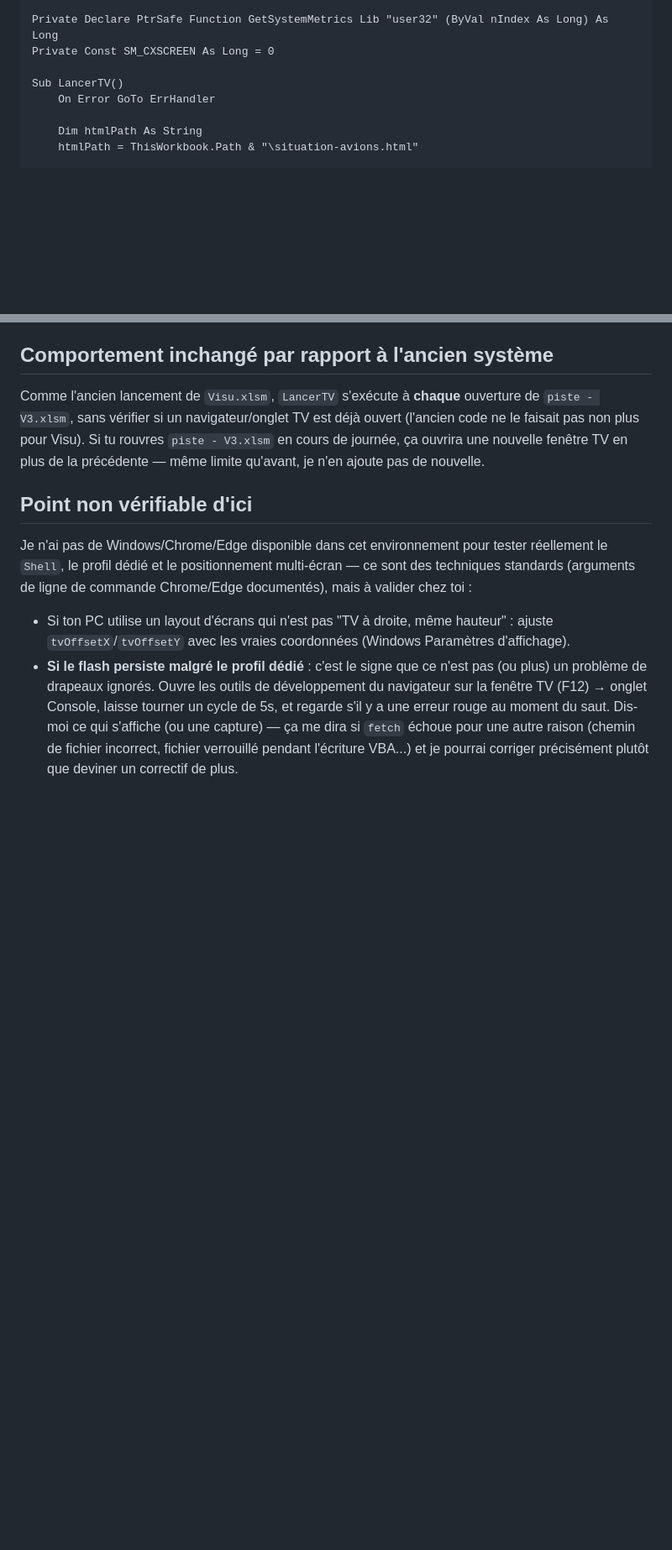
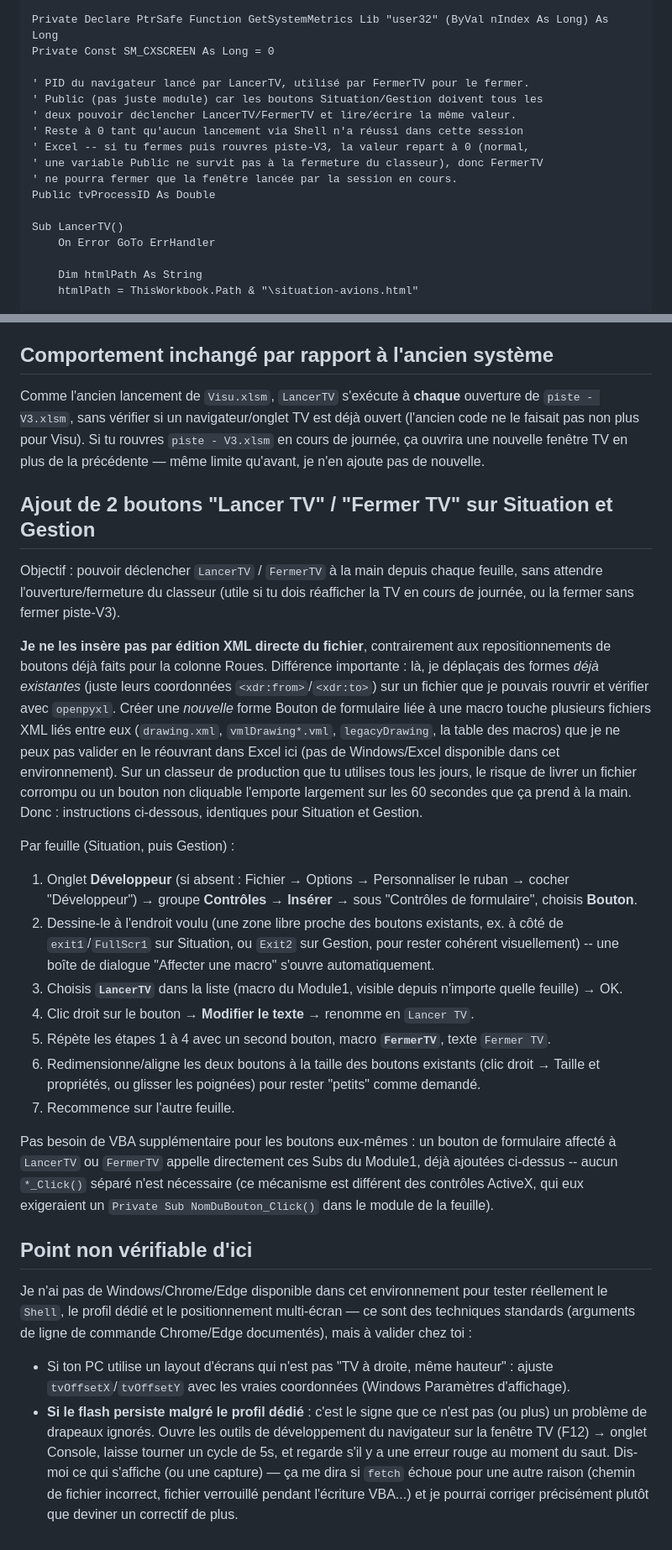
Before and after one commit to Ledase18/test, a Markdown page: excel-tool/VBA_CORRECTIONS_LANCEMENT_TV.md, 2 parts joined by grey strips. Shown at 84% size. GitHub-like rendering; blank space fills up the shorter version.

Commit message:
Ajoute FermerTV et instructions pour boutons Lancer/Fermer TV
LancerTV capture désormais le PID retourné par Shell() dans une variable
Public tvProcessID, réutilisée par la nouvelle Sub FermerTV (taskkill /PID
.../F) pour fermer la fenêtre TV sans fermer piste-V3. Boutons ajoutés à la
main (Contrôles de formulaire) plutôt que par édition XML, faute de pouvoir
valider une insertion de forme dans cet environnement.

Co-Authored-By: Claude Sonnet 5 <noreply@anthropic.com>
Claude-Session: https://claude.ai/code/session_01KsdZTQoqF1MtDbqpeeFnq7

```diff
--- a/excel-tool/VBA_CORRECTIONS_LANCEMENT_TV.md
+++ b/excel-tool/VBA_CORRECTIONS_LANCEMENT_TV.md
@@ -53,6 +53,15 @@ Ajoute ce bloc à la suite de `GenererHTMLSituation` :
 Private Declare PtrSafe Function GetSystemMetrics Lib "user32" (ByVal nIndex As Long) As Long
 Private Const SM_CXSCREEN As Long = 0
 
+' PID du navigateur lancé par LancerTV, utilisé par FermerTV pour le fermer.
+' Public (pas juste module) car les boutons Situation/Gestion doivent tous les
+' deux pouvoir déclencher LancerTV/FermerTV et lire/écrire la même valeur.
+' Reste à 0 tant qu'aucun lancement via Shell n'a réussi dans cette session
+' Excel -- si tu fermes puis rouvres piste-V3, la valeur repart à 0 (normal,
+' une variable Public ne survit pas à la fermeture du classeur), donc FermerTV
+' ne pourra fermer que la fenêtre lancée par la session en cours.
+Public tvProcessID As Double
+
 Sub LancerTV()
     On Error GoTo ErrHandler
 
@@ -164,6 +203,44 @@ faisait pas non plus pour Visu). Si tu rouvres `piste - V3.xlsm` en cours de jou
 une nouvelle fenêtre TV en plus de la précédente — même limite qu'avant, je n'en ajoute pas de
 nouvelle.
 
+## Ajout de 2 boutons "Lancer TV" / "Fermer TV" sur Situation et Gestion
+
+Objectif : pouvoir déclencher `LancerTV` / `FermerTV` à la main depuis chaque feuille, sans
+attendre l'ouverture/fermeture du classeur (utile si tu dois réafficher la TV en cours de
+journée, ou la fermer sans fermer piste-V3).
+
+**Je ne les insère pas par édition XML directe du fichier**, contrairement aux repositionnements
+de boutons déjà faits pour la colonne Roues. Différence importante : là, je déplaçais des formes
+*déjà existantes* (juste leurs coordonnées `<xdr:from>`/`<xdr:to>`) sur un fichier que je pouvais
+rouvrir et vérifier avec `openpyxl`. Créer une *nouvelle* forme Bouton de formulaire liée à une
+macro touche plusieurs fichiers XML liés entre eux (`drawing.xml`, `vmlDrawing*.vml`,
+`legacyDrawing`, la table des macros) que je ne peux pas valider en le réouvrant dans Excel ici
+(pas de Windows/Excel disponible dans cet environnement). Sur un classeur de production que tu
+utilises tous les jours, le risque de livrer un fichier corrompu ou un bouton non cliquable
+l'emporte largement sur les 60 secondes que ça prend à la main. Donc : instructions ci-dessous,
+identiques pour Situation et Gestion.
+
+Par feuille (Situation, puis Gestion) :
+
+1. Onglet **Développeur** (si absent : Fichier → Options → Personnaliser le ruban → cocher
+   "Développeur") → groupe **Contrôles** → **Insérer** → sous "Contrôles de formulaire", choisis
+   **Bouton**.
+2. Dessine-le à l'endroit voulu (une zone libre proche des boutons existants, ex. à côté de
+   `exit1`/`FullScr1` sur Situation, ou `Exit2` sur Gestion, pour rester cohérent visuellement) --
+   une boîte de dialogue "Affecter une macro" s'ouvre automatiquement.
+3. Choisis **`LancerTV`** dans la liste (macro du Module1, visible depuis n'importe quelle
+   feuille) → OK.
+4. Clic droit sur le bouton → **Modifier le texte** → renomme en `Lancer TV`.
+5. Répète les étapes 1 à 4 avec un second bouton, macro **`FermerTV`**, texte `Fermer TV`.
+6. Redimensionne/aligne les deux boutons à la taille des boutons existants (clic droit → Taille
+   et propriétés, ou glisser les poignées) pour rester "petits" comme demandé.
+7. Recommence sur l'autre feuille.
+
+Pas besoin de VBA supplémentaire pour les boutons eux-mêmes : un bouton de formulaire affecté à
+`LancerTV` ou `FermerTV` appelle directement ces Subs du Module1, déjà ajoutées ci-dessus -- aucun
+`*_Click()` séparé n'est nécessaire (ce mécanisme est différent des contrôles ActiveX, qui eux
+exigeraient un `Private Sub NomDuBouton_Click()` dans le module de la feuille).
+
 ## Point non vérifiable d'ici
 
 Je n'ai pas de Windows/Chrome/Edge disponible dans cet environnement pour tester réellement le
```
Also changed, not shown: other parts of excel-tool/VBA_CORRECTIONS_LANCEMENT_TV.md (+31 -1 lines).
